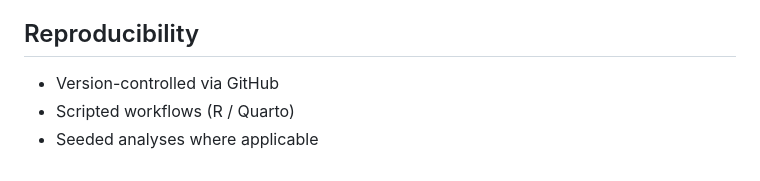
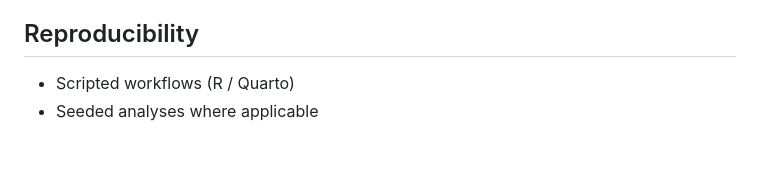
Before and after one commit to mppeyton/BMCR, a Markdown page: README.md, the part around the change. GitHub-like rendering.

```diff
--- a/README.md
+++ b/README.md
@@ -93,7 +93,5 @@ Datasets were obtained from the SenNet Data Portal.
 - **Bioconductor ecosystem**
 
 ## Reproducibility
-
-- Version-controlled via GitHub
 - Scripted workflows (R / Quarto)
 - Seeded analyses where applicable
```
